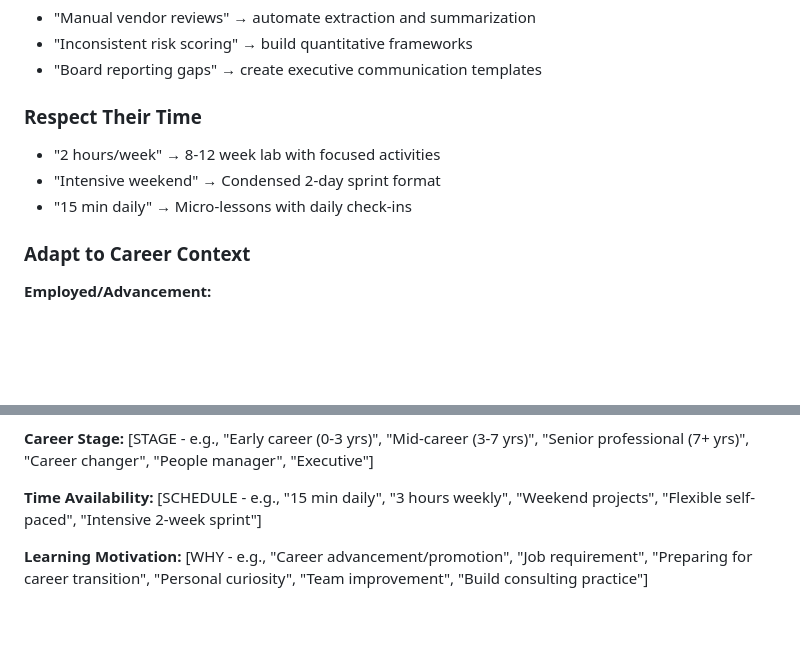
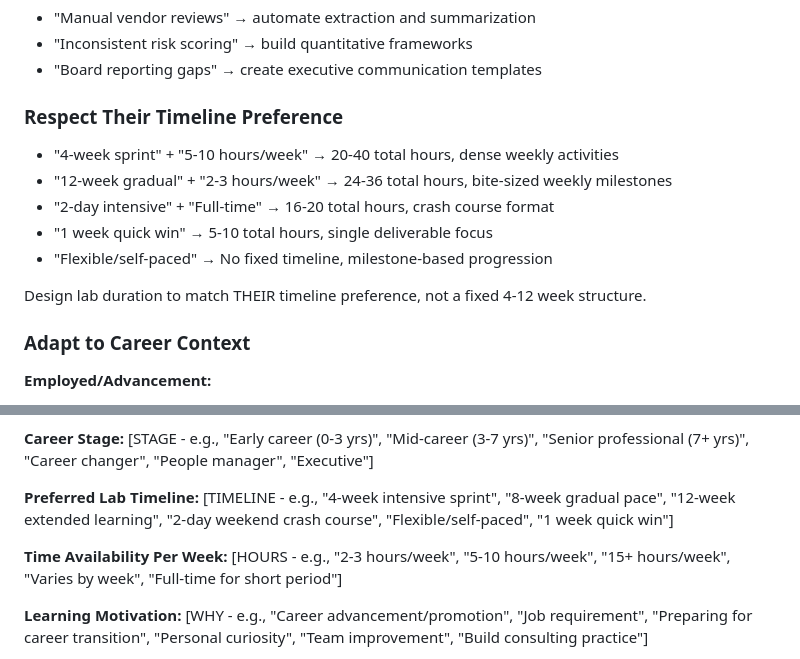
Before and after one commit to grcengineering/grc_engineering_lab_builder, a Markdown page: your_grc_profile.md, 2 parts joined by grey strips. GitHub-like rendering; blank space fills up the shorter version.

Commit message:
update GRC profile

```diff
--- a/your_grc_profile.md
+++ b/your_grc_profile.md
@@ -133,11 +133,15 @@ Weave their stated organizational challenges throughout:
 - "Inconsistent risk scoring" → build quantitative frameworks
 - "Board reporting gaps" → create executive communication templates
 
-### Respect Their Time
+### Respect Their Timeline Preference
 
-- "2 hours/week" → 8-12 week lab with focused activities
-- "Intensive weekend" → Condensed 2-day sprint format
-- "15 min daily" → Micro-lessons with daily check-ins
+- "4-week sprint" + "5-10 hours/week" → 20-40 total hours, dense weekly activities
+- "12-week gradual" + "2-3 hours/week" → 24-36 total hours, bite-sized weekly milestones
+- "2-day intensive" + "Full-time" → 16-20 total hours, crash course format
+- "1 week quick win" → 5-10 total hours, single deliverable focus
+- "Flexible/self-paced" → No fixed timeline, milestone-based progression
+
+Design lab duration to match THEIR timeline preference, not a fixed 4-12 week structure.
 
 ### Adapt to Career Context
 
@@ -201,7 +205,9 @@ Ask yourself:
 
 **Career Stage:** [STAGE - e.g., "Early career (0-3 yrs)", "Mid-career (3-7 yrs)", "Senior professional (7+ yrs)", "Career changer", "People manager", "Executive"]
 
-**Time Availability:** [SCHEDULE - e.g., "15 min daily", "3 hours weekly", "Weekend projects", "Flexible self-paced", "Intensive 2-week sprint"]
+**Preferred Lab Timeline:** [TIMELINE - e.g., "4-week intensive sprint", "8-week gradual pace", "12-week extended learning", "2-day weekend crash course", "Flexible/self-paced", "1 week quick win"]
+
+**Time Availability Per Week:** [HOURS - e.g., "2-3 hours/week", "5-10 hours/week", "15+ hours/week", "Varies by week", "Full-time for short period"]
 
 **Learning Motivation:** [WHY - e.g., "Career advancement/promotion", "Job requirement", "Preparing for career transition", "Personal curiosity", "Team improvement", "Build consulting practice"]
 
```
